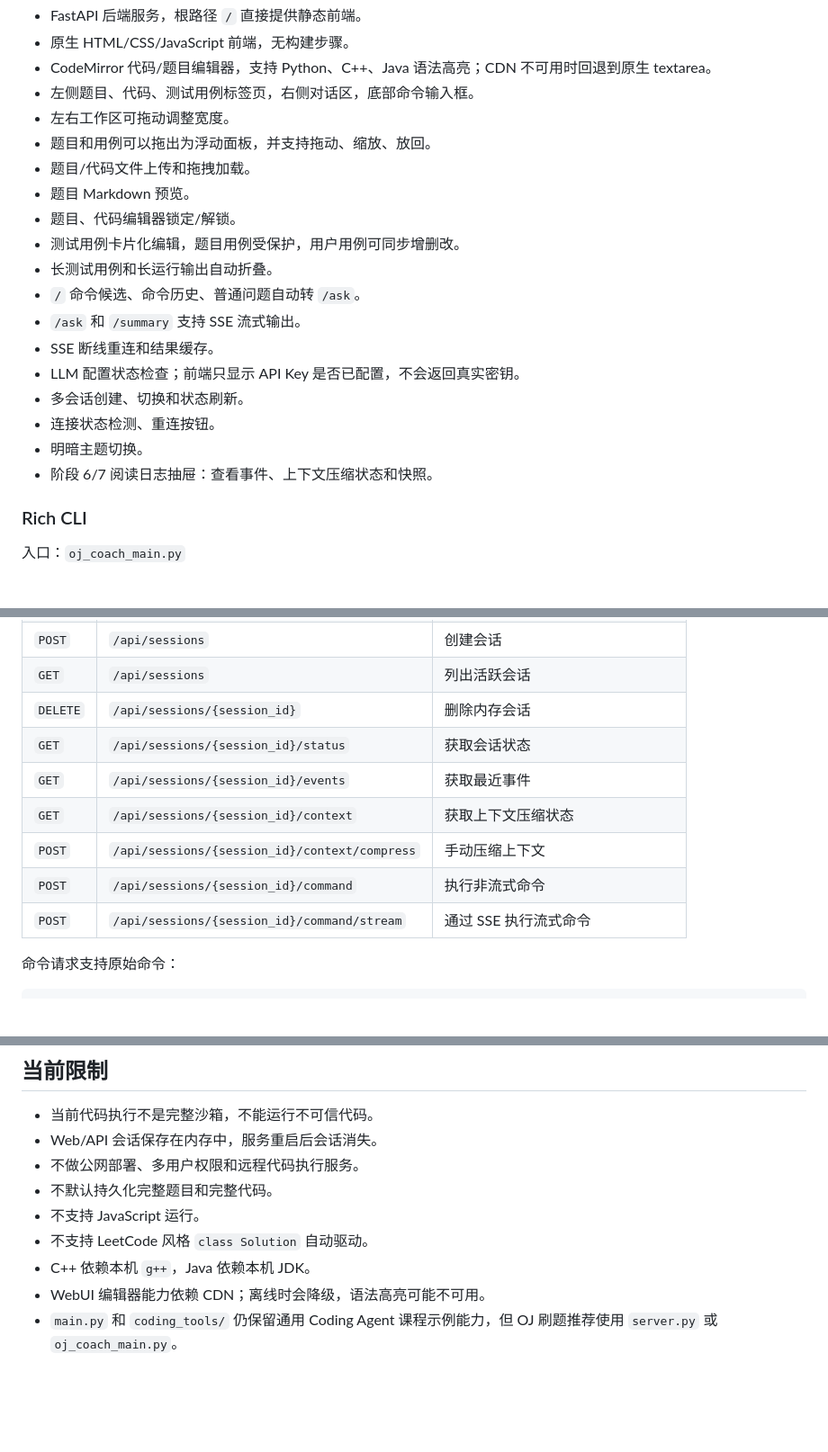
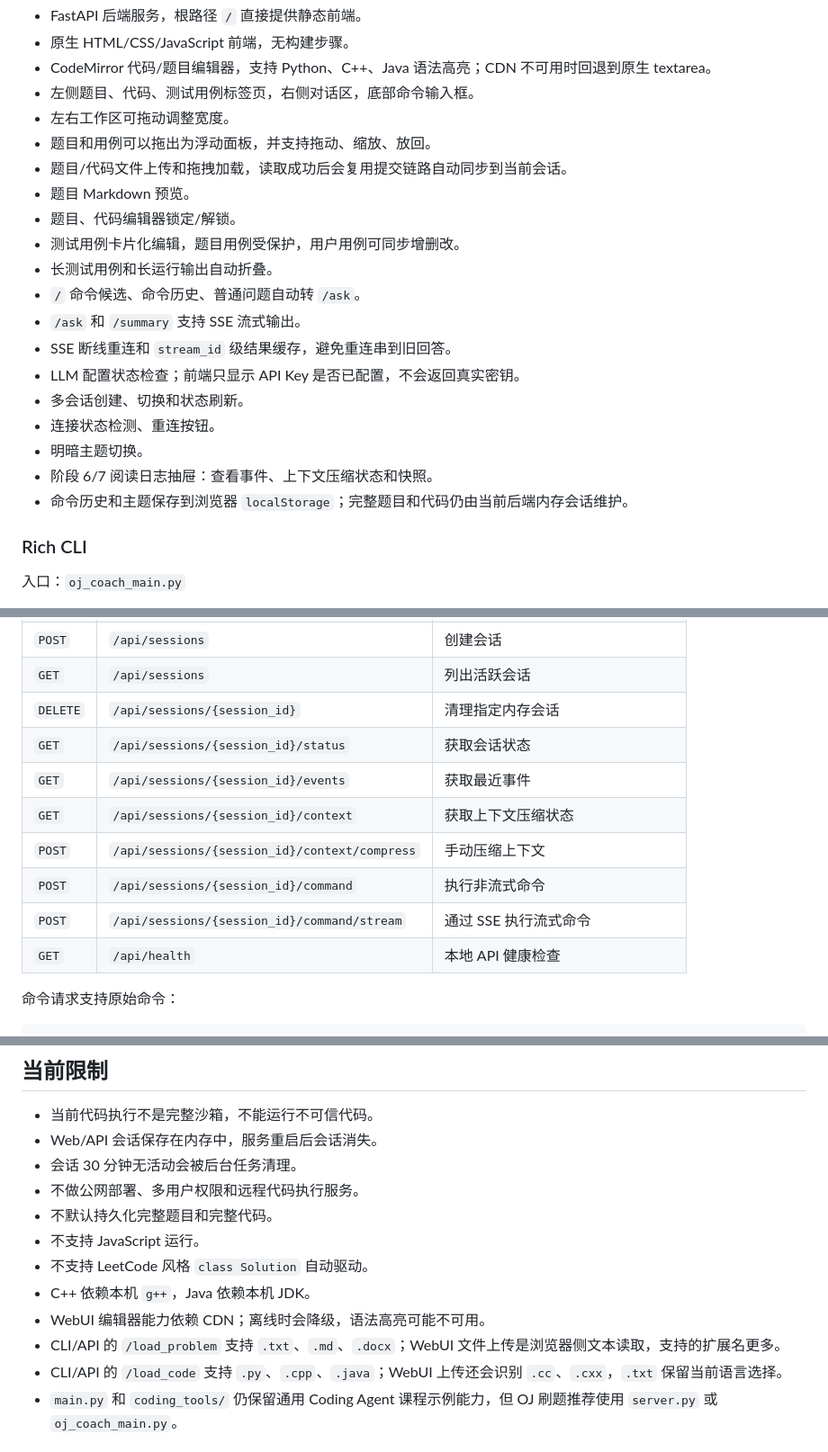
Before and after one commit to wfkdnd/oj-coach-agent, a Markdown page: README.md, 3 parts joined by grey strips. Shown at 90% size. GitHub-like rendering; blank space fills up the shorter version.

```diff
--- a/README.md
+++ b/README.md
@@ -21,19 +23,20 @@ OJ Coach Agent 是一个本地算法刷题陪练工作台，覆盖从读题、
 - 左侧题目、代码、测试用例标签页，右侧对话区，底部命令输入框。
 - 左右工作区可拖动调整宽度。
 - 题目和用例可以拖出为浮动面板，并支持拖动、缩放、放回。
-- 题目/代码文件上传和拖拽加载。
+- 题目/代码文件上传和拖拽加载，读取成功后会复用提交链路自动同步到当前会话。
 - 题目 Markdown 预览。
 - 题目、代码编辑器锁定/解锁。
 - 测试用例卡片化编辑，题目用例受保护，用户用例可同步增删改。
 - 长测试用例和长运行输出自动折叠。
 - `/` 命令候选、命令历史、普通问题自动转 `/ask`。
 - `/ask` 和 `/summary` 支持 SSE 流式输出。
-- SSE 断线重连和结果缓存。
+- SSE 断线重连和 `stream_id` 级结果缓存，避免重连串到旧回答。
 - LLM 配置状态检查；前端只显示 API Key 是否已配置，不会返回真实密钥。
 - 多会话创建、切换和状态刷新。
 - 连接状态检测、重连按钮。
 - 明暗主题切换。
 - 阶段 6/7 阅读日志抽屉：查看事件、上下文压缩状态和快照。
+- 命令历史和主题保存到浏览器 `localStorage`；完整题目和代码仍由当前后端内存会话维护。
 
 ### Rich CLI
 
@@ -304,13 +325,14 @@ uv run uvicorn server:app --host 127.0.0.1 --port 8866 --reload
 | `GET` | `/api/status/llm` | LLM 配置状态，不返回真实 API Key |
 | `POST` | `/api/sessions` | 创建会话 |
 | `GET` | `/api/sessions` | 列出活跃会话 |
-| `DELETE` | `/api/sessions/{session_id}` | 删除内存会话 |
+| `DELETE` | `/api/sessions/{session_id}` | 清理指定内存会话 |
 | `GET` | `/api/sessions/{session_id}/status` | 获取会话状态 |
 | `GET` | `/api/sessions/{session_id}/events` | 获取最近事件 |
 | `GET` | `/api/sessions/{session_id}/context` | 获取上下文压缩状态 |
 | `POST` | `/api/sessions/{session_id}/context/compress` | 手动压缩上下文 |
 | `POST` | `/api/sessions/{session_id}/command` | 执行非流式命令 |
 | `POST` | `/api/sessions/{session_id}/command/stream` | 通过 SSE 执行流式命令 |
+| `GET` | `/api/health` | 本地 API 健康检查 |
 
 命令请求支持原始命令：
 
@@ -386,12 +426,15 @@ C++ / Java 相关测试依赖本机已安装对应编译器或 JDK。FastAPI 相
 
 - 当前代码执行不是完整沙箱，不能运行不可信代码。
 - Web/API 会话保存在内存中，服务重启后会话消失。
+- 会话 30 分钟无活动会被后台任务清理。
 - 不做公网部署、多用户权限和远程代码执行服务。
 - 不默认持久化完整题目和完整代码。
 - 不支持 JavaScript 运行。
 - 不支持 LeetCode 风格 `class Solution` 自动驱动。
 - C++ 依赖本机 `g++`，Java 依赖本机 JDK。
 - WebUI 编辑器能力依赖 CDN；离线时会降级，语法高亮可能不可用。
+- CLI/API 的 `/load_problem` 支持 `.txt`、`.md`、`.docx`；WebUI 文件上传是浏览器侧文本读取，支持的扩展名更多。
+- CLI/API 的 `/load_code` 支持 `.py`、`.cpp`、`.java`；WebUI 上传还会识别 `.cc`、`.cxx`，`.txt` 保留当前语言选择。
 - `main.py` 和 `coding_tools/` 仍保留通用 Coding Agent 课程示例能力，但 OJ 刷题推荐使用 `server.py` 或 `oj_coach_main.py`。
 
 ## 安全约定
```
Also changed, not shown: other parts of README.md (+43 -5 lines).
